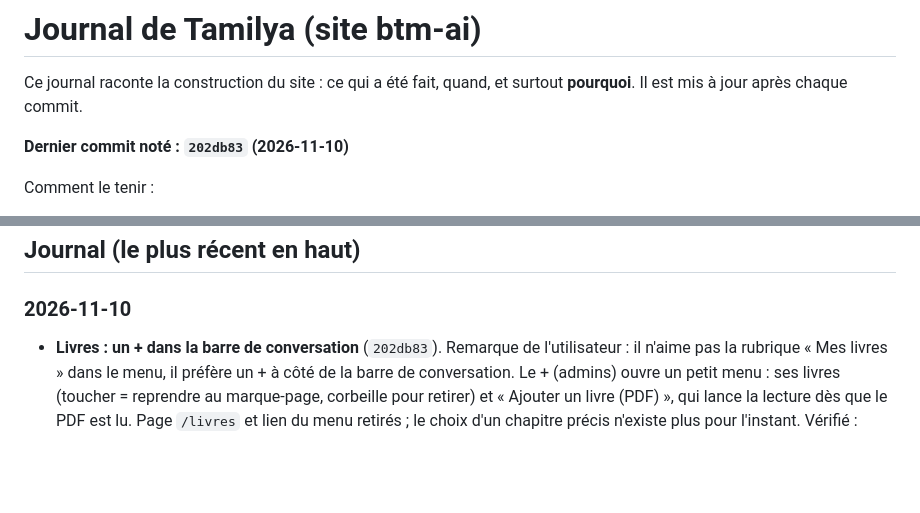
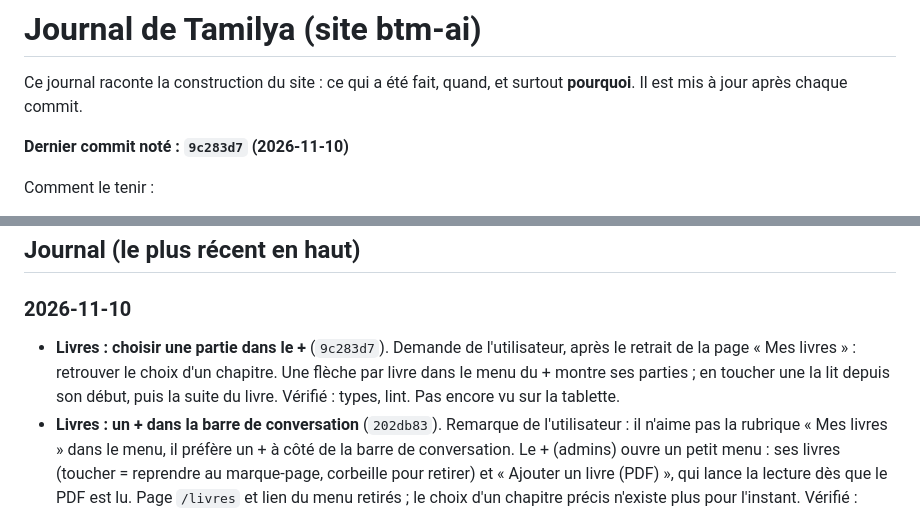
Before and after one commit to Mkail14/BTM-AI, a Markdown page: JOURNAL.md, 2 parts joined by grey strips. GitHub-like rendering; blank space fills up the shorter version.

Commit message:
Journal : choisir une partie dans le +
Co-Authored-By: Claude Opus 5.5 <noreply@anthropic.com>

```diff
--- a/JOURNAL.md
+++ b/JOURNAL.md
@@ -3,7 +3,7 @@
 Ce journal raconte la construction du site : ce qui a été fait, quand, et surtout **pourquoi**.
 Il est mis à jour après chaque commit.
 
-**Dernier commit noté : `202db83` (2026-11-10)**
+**Dernier commit noté : `9c283d7` (2026-11-10)**
 
 Comment le tenir :
 - après chaque commit, ajouter une ligne datée en haut de la partie « Journal » : ce qui change et pourquoi ;
@@ -103,6 +103,7 @@ Comment le tenir :
 ## Journal (le plus récent en haut)
 
 ### 2026-11-10
+- **Livres : choisir une partie dans le +** (`9c283d7`). Demande de l'utilisateur, après le retrait de la page « Mes livres » : retrouver le choix d'un chapitre. Une flèche par livre dans le menu du + montre ses parties ; en toucher une la lit depuis son début, puis la suite du livre. Vérifié : types, lint. Pas encore vu sur la tablette.
 - **Livres : un + dans la barre de conversation** (`202db83`). Remarque de l'utilisateur : il n'aime pas la rubrique « Mes livres » dans le menu, il préfère un + à côté de la barre de conversation. Le + (admins) ouvre un petit menu : ses livres (toucher = reprendre au marque-page, corbeille pour retirer) et « Ajouter un livre (PDF) », qui lance la lecture dès que le PDF est lu. Page `/livres` et lien du menu retirés ; le choix d'un chapitre précis n'existe plus pour l'instant. Vérifié : types, lint. Pas encore vu sur la tablette.
 - **Livres lus en entier par Tamilya** (`cc45214`). Demande de l'utilisateur : que Tamilya lise tout un PDF de 900 pages (*Les lois de la nature humaine*) avec ses effets 3D, en s'adaptant au contenu. Un seul appel ne peut pas : 1,7 million de caractères pour une page de 6 000 au plus et 60 répliques. Donc des morceaux qui s'enchaînent. Le PDF est lu dans le téléphone (pdf.js, `book-pdf.ts`) et gardé dans IndexedDB (`book-store.ts`) : le livre est protégé par le droit d'auteur, il ne quitte pas l'appareil, seul le morceau en cours part à Gemini. Parties d'après la table des matières du PDF, texte remis en paragraphes (titres courants et numéros de page enlevés, mots coupés et citations recollés), morceaux de 4 000 caractères (~4 min) : 954 pages en 4 s, 488 morceaux, ~32 h. Chaque morceau reçoit la mémoire du précédent (voix des personnages, lieu, décor, musique, résumé écrit par Gemini) ; le suivant se prépare pendant la lecture, la scène 3D reste ouverte et change de décor, d'écho et de musique en fondu (`changeAmbiences`, `setPlace`, places 3D réutilisées pour ne pas faire ramer le téléphone). Un récit est joué, une analyse est lue sobrement. Rien n'est sauté : texte oublié par Gemini ou mise en scène ratée, la narratrice le lit tel quel. Marque-page au début du morceau, page « Mes livres » (admins), compteur à part (30/h, 250/jour). PDF scanné refusé pour l'instant. Vérifié : types, lint, 662 tests (9 nouveaux), build. Pas encore écouté sur la tablette.
 - **Histoire et chanson : même écran que le vocal** (`b46060f`). Remarque de l'utilisateur : le bouton pour quitter une histoire ne ressemblait pas à celui du vocal retravaillé, et le passage du vocal à l'histoire était sec. Bouton quitter en verre rose (.voice-glass, même taille et même croix que le vocal) pour l'histoire et la chanson ; fond aux taches roses qui dérivent (.voice-aurora), qui manquait ; arrivée en fondu lent avec le globe qui grossit un peu, sortie en fondu (`stage-fade.ts` garde la dernière image 450 ms). Vérifié : types, lint. Pas encore vu à l'écran.
```
